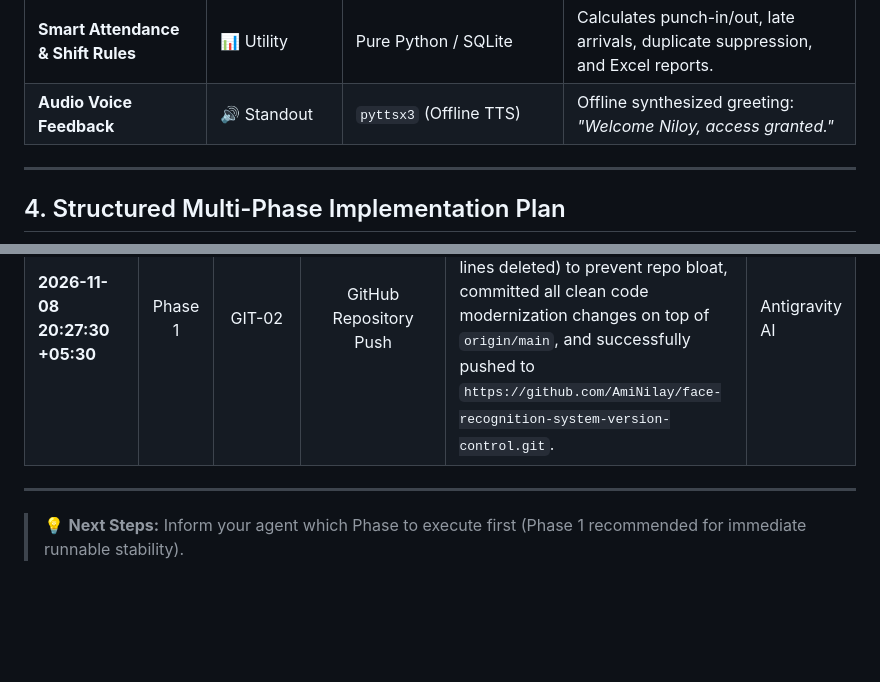
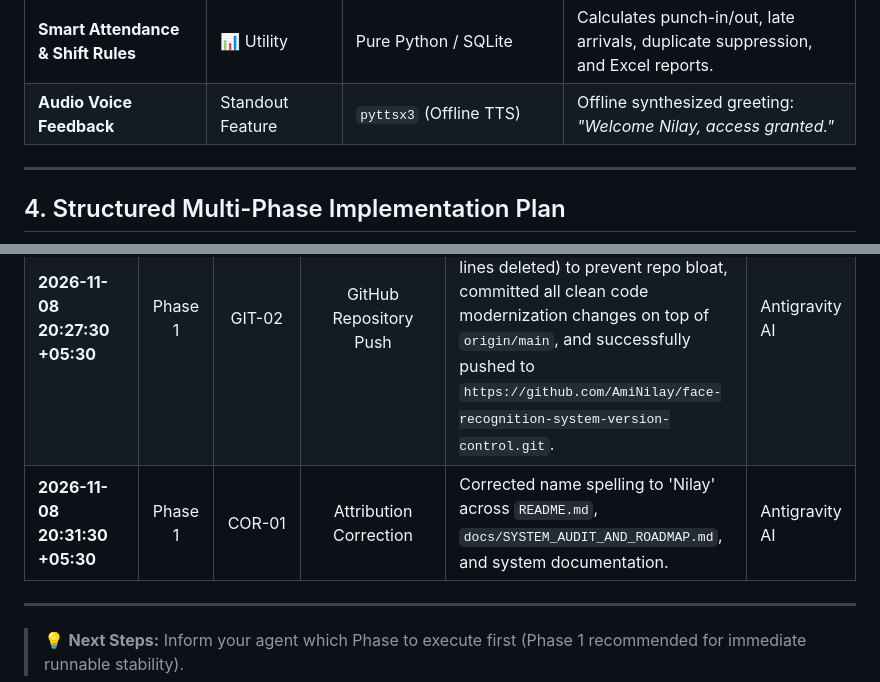
Before and after one commit to AmiNilay/face-recognition-system-version-control, a Markdown page: docs/SYSTEM_AUDIT_AND_ROADMAP.md, 2 parts joined by grey strips. GitHub-like rendering; blank space fills up the shorter version.

Commit message:
fix: correct developer name spelling to Nilay in documentation

```diff
--- a/docs/SYSTEM_AUDIT_AND_ROADMAP.md
+++ b/docs/SYSTEM_AUDIT_AND_ROADMAP.md
@@ -151,7 +151,7 @@ All suggested features below use **100% free, open-source, locally run tools** (
 | **Fast Vector Search (FAISS / Annoy)** | ⚡ Scalability | `faiss-cpu` / `scipy.spatial` cKDTree | Sub-millisecond face lookup across thousands of registered identities. |
 | **Modern Dark/Light Glass UI** | 🎨 UI/UX | `customtkinter` or Polished ttk | Sleek, modern 2026 interface replacing legacy raw Tkinter widgets. |
 | **Smart Attendance & Shift Rules** | 📊 Utility | Pure Python / SQLite | Calculates punch-in/out, late arrivals, duplicate suppression, and Excel reports. |
-| **Audio Voice Feedback** | 🔊 Standout | `pyttsx3` (Offline TTS) | Offline synthesized greeting: *"Welcome Niloy, access granted."* |
+| **Audio Voice Feedback** | Standout Feature | `pyttsx3` (Offline TTS) | Offline synthesized greeting: *"Welcome Nilay, access granted."* |
 
 ---
 
@@ -215,6 +215,7 @@ Every modification, security patch, and feature addition must be logged here wit
 | **2026-11-08 20:17:00 +05:30** | Phase 1 | CLN-01 | Codebase Cleanup & Fixes | Purged empty dead files (`setup.py`, `simple_face_detection.py`, `config/settings.json`); populated `config/config.yaml`; created comprehensive docs (`docs/API.md`, `docs/USER_GUIDE.md`); authored and verified unit test suite (`tests/test_detection.py`, `tests/test_recognition.py` - all 7 passing); eliminated duplicate dead imports in `add_faces.py`; fixed destructive file deletion in `fix_images.py`; fixed `build_exe.bat` missing icon failure; added crash-proof fallback in `DatabaseManager` for NumPy/Pandas ABI resilience. | Antigravity AI |
 | **2026-11-08 20:24:00 +05:30** | Phase 1 | REF-01 | IST & Code Standardization | Standardized entire codebase to Indian Standard Time (IST, UTC+05:30) with timezone-aware datetime helpers across logging, SQLite database, file snapshots, and GUI displays; purged 100% of emojis from all Python source files; added detailed educational comments and docstrings for beginners; refactored `gui/app.py` with thread-safe `root.after()` UI dispatch; added input sanitization in `FaceRecognitionSystem` against path traversal. | Antigravity AI |
 | **2026-11-08 20:27:30 +05:30** | Phase 1 | GIT-02 | GitHub Repository Push | Initialized Git repository, connected remote `origin`, purged legacy committed `.venv/` binaries (1.7M lines deleted) to prevent repo bloat, committed all clean code modernization changes on top of `origin/main`, and successfully pushed to `https://github.com/AmiNilay/face-recognition-system-version-control.git`. | Antigravity AI |
+| **2026-11-08 20:31:30 +05:30** | Phase 1 | COR-01 | Attribution Correction | Corrected name spelling to 'Nilay' across `README.md`, `docs/SYSTEM_AUDIT_AND_ROADMAP.md`, and system documentation. | Antigravity AI |
 
 ---
 
```
Also changed, not shown: README.md (+1 -1 lines).
